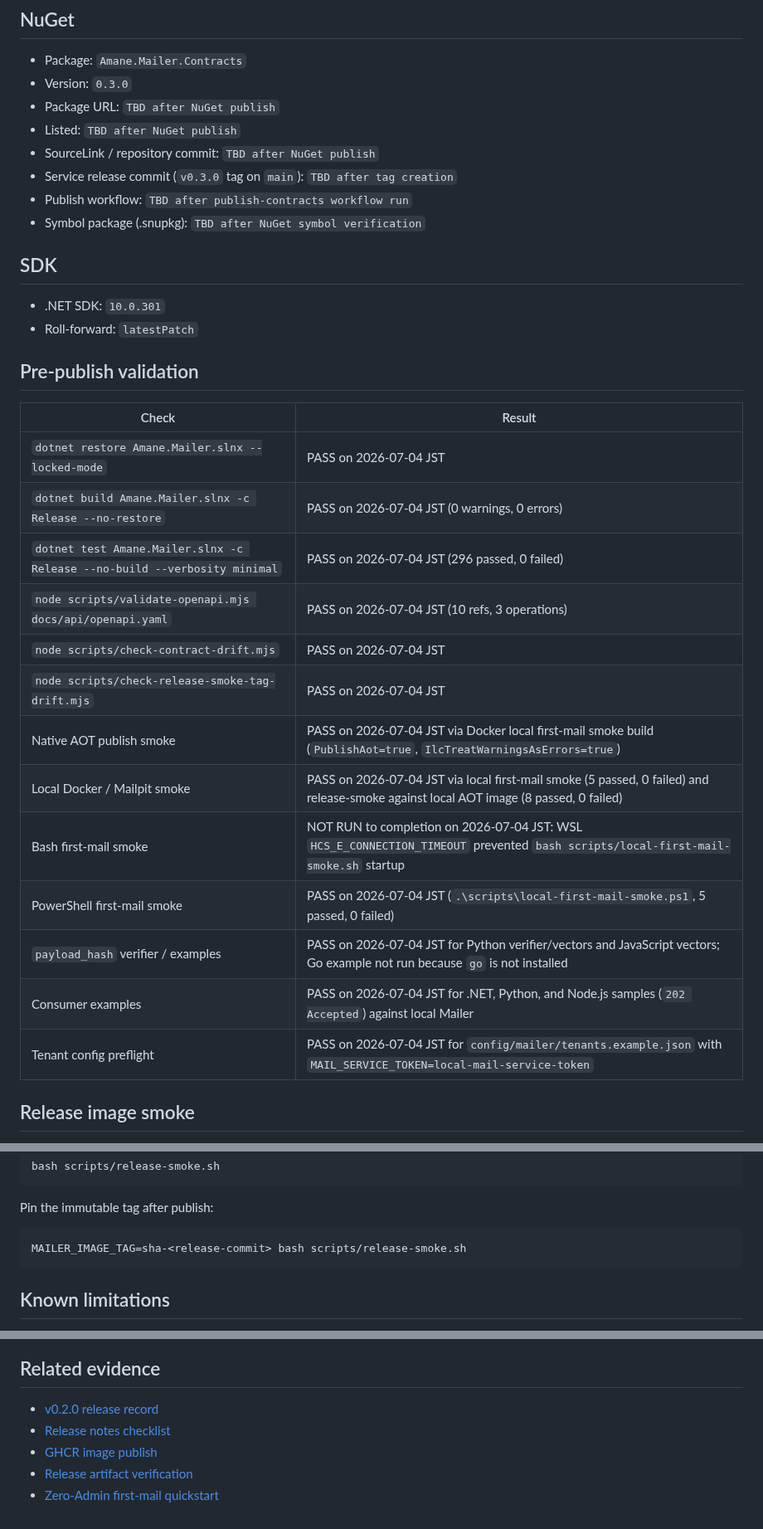
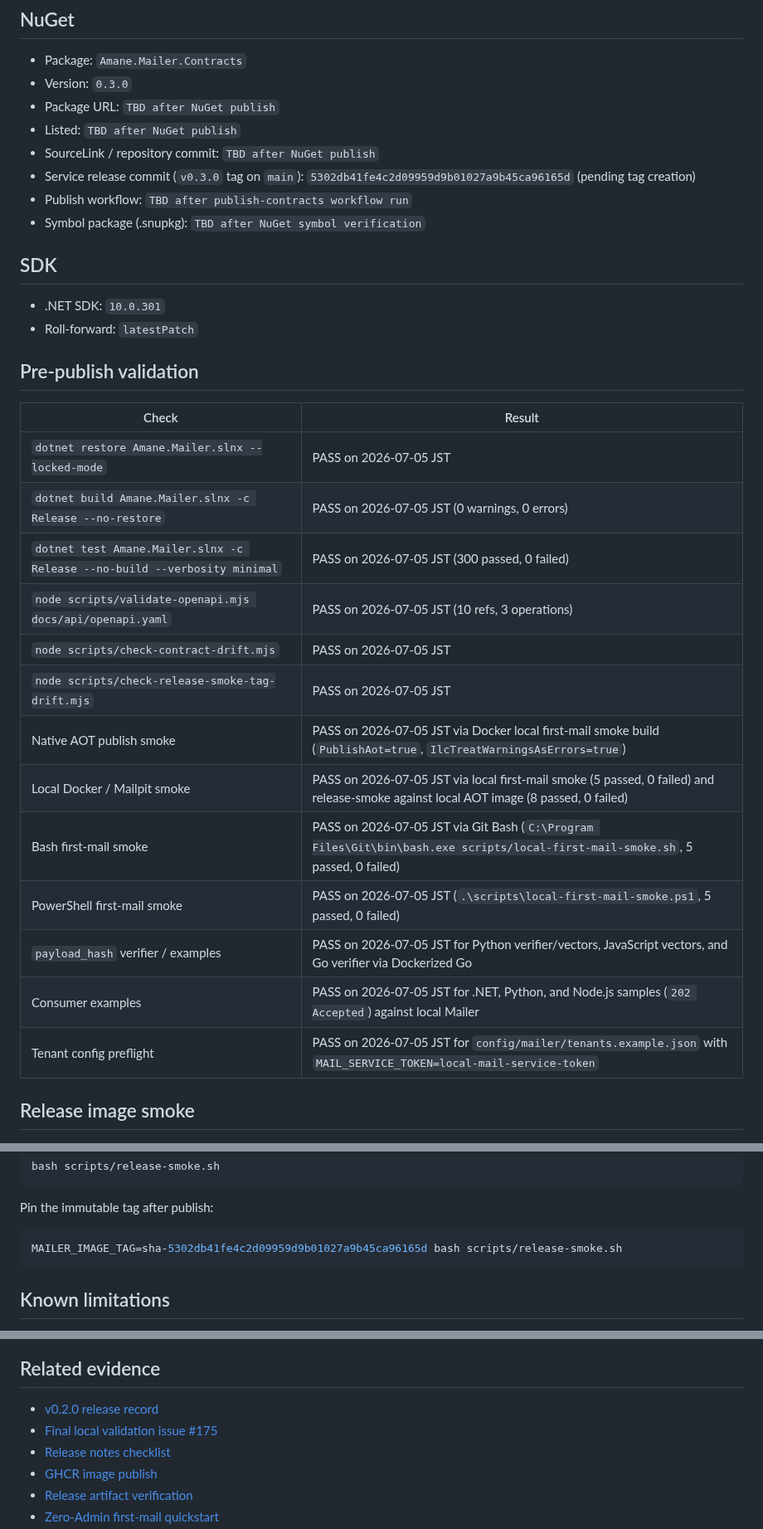
Before and after one commit to kooiei-in4a/amane-mailer, a Markdown page: docs/releases/v0.3.0.md, 3 parts joined by grey strips. Shown at 83% size. Rendered like a GitHub page.

````diff
--- a/docs/releases/v0.3.0.md
+++ b/docs/releases/v0.3.0.md
@@ -76,7 +131,8 @@ semantics are unchanged.
 - Package URL: `TBD after NuGet publish`
 - Listed: `TBD after NuGet publish`
 - SourceLink / repository commit: `TBD after NuGet publish`
-- Service release commit (`v0.3.0` tag on `main`): `TBD after tag creation`
+- Service release commit (`v0.3.0` tag on `main`):
+  `5302db41fe4c2d09959d9b01027a9b45ca96165d` (pending tag creation)
 - Publish workflow: `TBD after publish-contracts workflow run`
 - Symbol package (.snupkg): `TBD after NuGet symbol verification`
 
@@ -89,19 +145,19 @@ semantics are unchanged.
 
 | Check | Result |
 | --- | --- |
-| `dotnet restore Amane.Mailer.slnx --locked-mode` | PASS on 2026-07-04 JST |
-| `dotnet build Amane.Mailer.slnx -c Release --no-restore` | PASS on 2026-07-04 JST (0 warnings, 0 errors) |
-| `dotnet test Amane.Mailer.slnx -c Release --no-build --verbosity minimal` | PASS on 2026-07-04 JST (296 passed, 0 failed) |
-| `node scripts/validate-openapi.mjs docs/api/openapi.yaml` | PASS on 2026-07-04 JST (10 refs, 3 operations) |
-| `node scripts/check-contract-drift.mjs` | PASS on 2026-07-04 JST |
-| `node scripts/check-release-smoke-tag-drift.mjs` | PASS on 2026-07-04 JST |
-| Native AOT publish smoke | PASS on 2026-07-04 JST via Docker local first-mail smoke build (`PublishAot=true`, `IlcTreatWarningsAsErrors=true`) |
-| Local Docker / Mailpit smoke | PASS on 2026-07-04 JST via local first-mail smoke (5 passed, 0 failed) and release-smoke against local AOT image (8 passed, 0 failed) |
-| Bash first-mail smoke | NOT RUN to completion on 2026-07-04 JST: WSL `HCS_E_CONNECTION_TIMEOUT` prevented `bash scripts/local-first-mail-smoke.sh` startup |
-| PowerShell first-mail smoke | PASS on 2026-07-04 JST (`.\scripts\local-first-mail-smoke.ps1`, 5 passed, 0 failed) |
-| `payload_hash` verifier / examples | PASS on 2026-07-04 JST for Python verifier/vectors and JavaScript vectors; Go example not run because `go` is not installed |
-| Consumer examples | PASS on 2026-07-04 JST for .NET, Python, and Node.js samples (`202 Accepted`) against local Mailer |
-| Tenant config preflight | PASS on 2026-07-04 JST for `config/mailer/tenants.example.json` with `MAIL_SERVICE_TOKEN=local-mail-service-token` |
+| `dotnet restore Amane.Mailer.slnx --locked-mode` | PASS on 2026-07-05 JST |
+| `dotnet build Amane.Mailer.slnx -c Release --no-restore` | PASS on 2026-07-05 JST (0 warnings, 0 errors) |
+| `dotnet test Amane.Mailer.slnx -c Release --no-build --verbosity minimal` | PASS on 2026-07-05 JST (300 passed, 0 failed) |
+| `node scripts/validate-openapi.mjs docs/api/openapi.yaml` | PASS on 2026-07-05 JST (10 refs, 3 operations) |
+| `node scripts/check-contract-drift.mjs` | PASS on 2026-07-05 JST |
+| `node scripts/check-release-smoke-tag-drift.mjs` | PASS on 2026-07-05 JST |
+| Native AOT publish smoke | PASS on 2026-07-05 JST via Docker local first-mail smoke build (`PublishAot=true`, `IlcTreatWarningsAsErrors=true`) |
+| Local Docker / Mailpit smoke | PASS on 2026-07-05 JST via local first-mail smoke (5 passed, 0 failed) and release-smoke against local AOT image (8 passed, 0 failed) |
+| Bash first-mail smoke | PASS on 2026-07-05 JST via Git Bash (`C:\Program Files\Git\bin\bash.exe scripts/local-first-mail-smoke.sh`, 5 passed, 0 failed) |
+| PowerShell first-mail smoke | PASS on 2026-07-05 JST (`.\scripts\local-first-mail-smoke.ps1`, 5 passed, 0 failed) |
+| `payload_hash` verifier / examples | PASS on 2026-07-05 JST for Python verifier/vectors, JavaScript vectors, and Go verifier via Dockerized Go |
+| Consumer examples | PASS on 2026-07-05 JST for .NET, Python, and Node.js samples (`202 Accepted`) against local Mailer |
+| Tenant config preflight | PASS on 2026-07-05 JST for `config/mailer/tenants.example.json` with `MAIL_SERVICE_TOKEN=local-mail-service-token` |
 
 ## Release image smoke
 
@@ -138,7 +194,7 @@ bash scripts/release-smoke.sh
 Pin the immutable tag after publish:
 
 ```bash
-MAILER_IMAGE_TAG=sha-<release-commit> bash scripts/release-smoke.sh
+MAILER_IMAGE_TAG=sha-5302db41fe4c2d09959d9b01027a9b45ca96165d bash scripts/release-smoke.sh
 ```
 
 ## Known limitations
@@ -156,6 +212,7 @@ MAILER_IMAGE_TAG=sha-<release-commit> bash scripts/release-smoke.sh
 ## Related evidence
 
 - [v0.2.0 release record](v0.2.0.md)
+- [Final local validation issue #175](https://github.com/kooiei-in4a/amane-mailer/issues/175)
 - [Release notes checklist](../ops/release-notes-checklist.en.md)
 - [GHCR image publish](../ops/ghcr-image-publish.en.md)
 - [Release artifact verification](../ops/release-artifact-verification.en.md)
````
Also changed, not shown: other parts of docs/releases/v0.3.0.md (+62 -7 lines).
